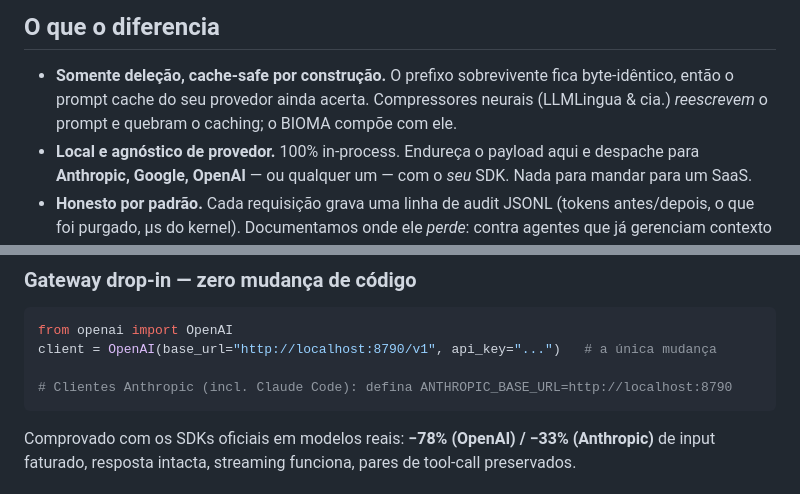
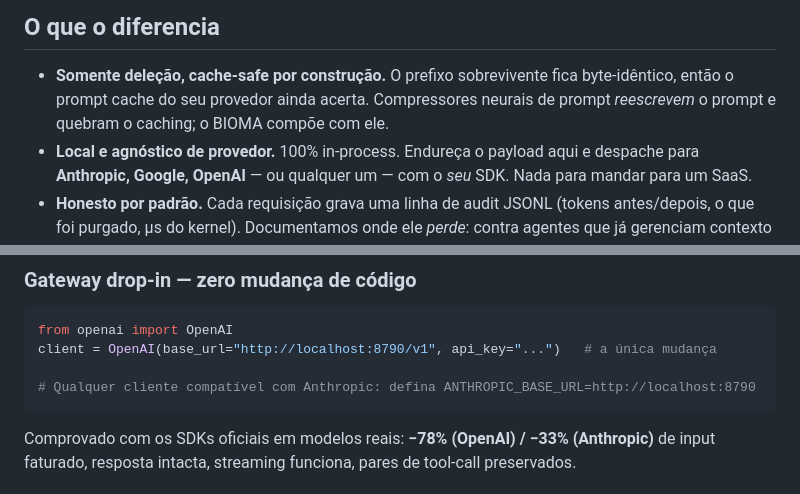
Before and after one commit to jonathascordeiro20/bioma-framework, a Markdown page: README.pt-BR.md, 2 parts joined by grey strips. GitHub-like rendering.

````diff
--- a/README.pt-BR.md
+++ b/README.pt-BR.md
@@ -107,8 +107,8 @@ contexto — para você localizar o seu próprio workload em vez de confiar num
 ## O que o diferencia
 
 - **Somente deleção, cache-safe por construção.** O prefixo sobrevivente fica byte-idêntico, então o prompt
-  cache do seu provedor ainda acerta. Compressores neurais (LLMLingua & cia.) *reescrevem* o prompt e quebram
-  o caching; o BIOMA compõe com ele.
+  cache do seu provedor ainda acerta. Compressores neurais de prompt *reescrevem* o prompt e quebram o
+  caching; o BIOMA compõe com ele.
 - **Local e agnóstico de provedor.** 100% in-process. Endureça o payload aqui e despache para **Anthropic,
   Google, OpenAI** — ou qualquer um — com o *seu* SDK. Nada para mandar para um SaaS.
 - **Honesto por padrão.** Cada requisição grava uma linha de audit JSONL (tokens antes/depois, o que foi
@@ -160,7 +160,7 @@ pip install "bioma-framework[ledger]"      # + ledger de carbono assinado
 from openai import OpenAI
 client = OpenAI(base_url="http://localhost:8790/v1", api_key="...")   # a única mudança
 
-# Clientes Anthropic (incl. Claude Code): defina ANTHROPIC_BASE_URL=http://localhost:8790
+# Qualquer cliente compatível com Anthropic: defina ANTHROPIC_BASE_URL=http://localhost:8790
 ```
 
 Comprovado com os SDKs oficiais em modelos reais: **−78% (OpenAI) / −33% (Anthropic)** de input faturado,
````
Also changed, not shown: README.md (+3 -3 lines).
